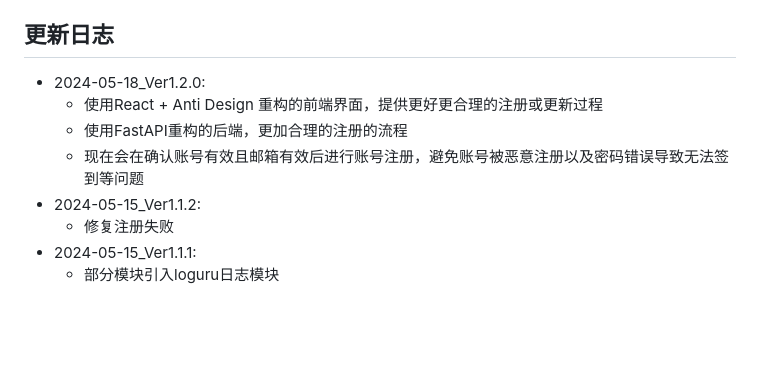
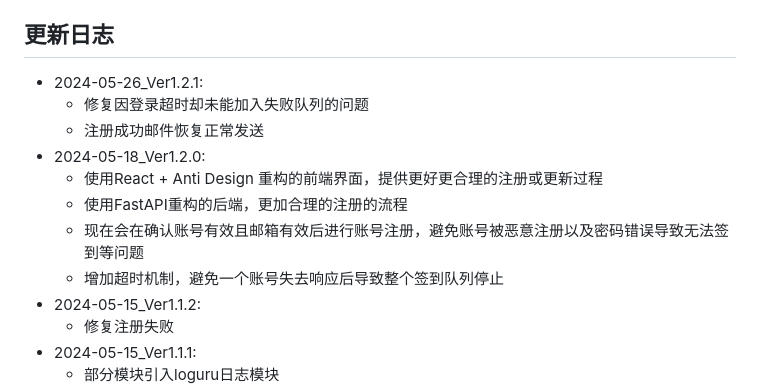
Before and after one commit to 2-civilization/wjc_auto_sign, a Markdown page: README.md, the part around the change. Drawn GitHub-style; blank space fills up the shorter version.

Commit message:
doc(README)：版本1.2.1更新说明

```diff
--- a/README.md
+++ b/README.md
@@ -234,10 +234,14 @@ Response:
 
 ## 更新日志
 
+- 2024-05-26_Ver1.2.1:
+  - 修复因登录超时却未能加入失败队列的问题
+  - 注册成功邮件恢复正常发送
 - 2024-05-18_Ver1.2.0:
   - 使用React + Anti Design 重构的前端界面，提供更好更合理的注册或更新过程
   - 使用FastAPI重构的后端，更加合理的注册的流程
   - 现在会在确认账号有效且邮箱有效后进行账号注册，避免账号被恶意注册以及密码错误导致无法签到等问题
+  - 增加超时机制，避免一个账号失去响应后导致整个签到队列停止
 - 2024-05-15_Ver1.1.2:
   - 修复注册失败
 - 2024-05-15_Ver1.1.1:
```
